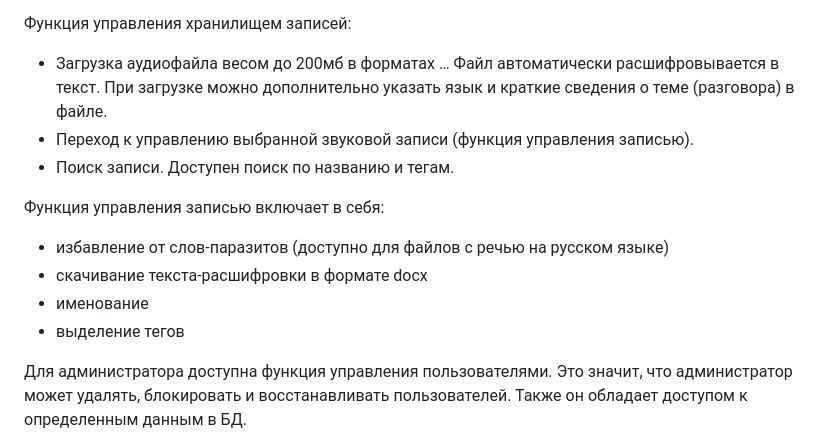
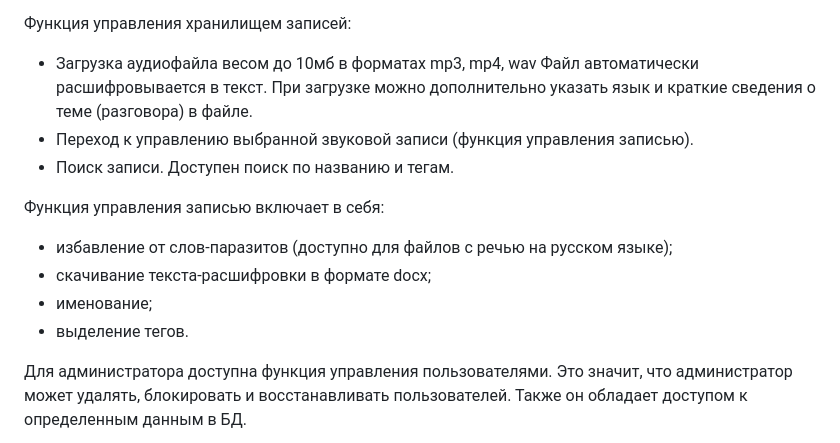
Before and after one commit to Lymuthien/transcriber-course-work, a Markdown page: README.md, the part around the change printed below. GitHub-like rendering.

```diff
--- a/README.md
+++ b/README.md
@@ -21,17 +21,17 @@
 
 Функция управления хранилищем записей:
 
-- Загрузка аудиофайла весом до 200мб в форматах … Файл автоматически расшифровывается в текст. При загрузке можно
-  дополнительно указать язык и краткие сведения о теме (разговора) в файле.
+- Загрузка аудиофайла весом до 10мб в форматах mp3, mp4, wav Файл автоматически расшифровывается в текст. При загрузке
+  можно дополнительно указать язык и краткие сведения о теме (разговора) в файле.
 - Переход к управлению выбранной звуковой записи (функция управления записью).
 - Поиск записи. Доступен поиск по названию и тегам.
 
 Функция управления записью включает в себя:
 
-- избавление от слов-паразитов (доступно для файлов с речью на русском языке)
-- скачивание текста-расшифровки в формате docx
-- именование
-- выделение тегов
+- избавление от слов-паразитов (доступно для файлов с речью на русском языке);
+- скачивание текста-расшифровки в формате docx;
+- именование;
+- выделение тегов.
 
 Для администратора доступна функция управления пользователями. Это значит, что администратор может удалять, блокировать
 и восстанавливать пользователей. Также он обладает доступом к определенным данным в БД.
```
Also changed, not shown: other parts of README.md (+38 -29 lines).
